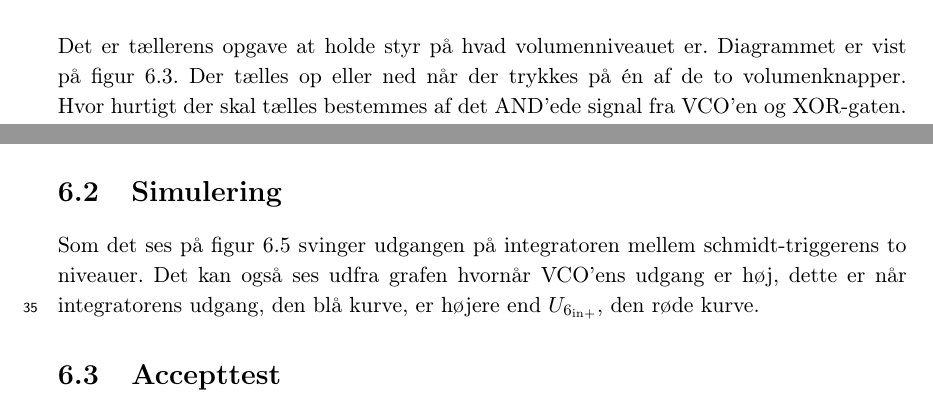
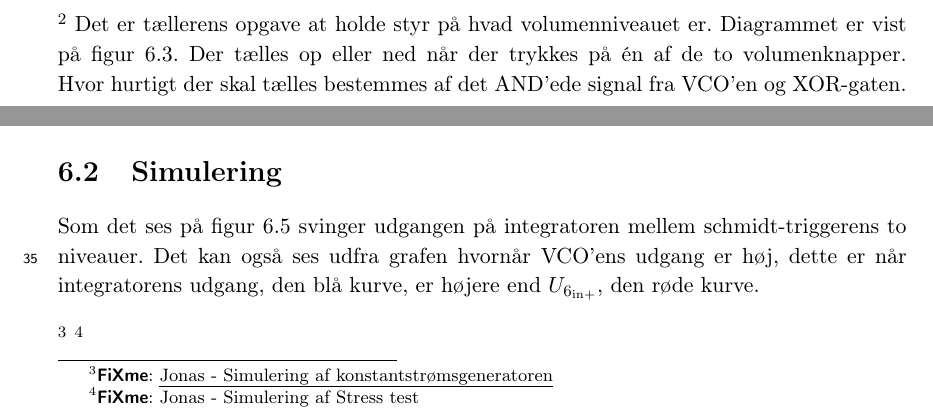
Before and after one commit to stillhunger/aau-eit-p3-2010, a LaTeX thesis (rapport/rapport.tex, which reads rapport/teknisk/volumenkontrol/volumenkontrol3.tex): two parts of pages 41 and 42 of 59, joined at a grey line, cut at the place of the change. Compiled offline with pdfLaTeX.

Commit message:
Volumenkontrol.

```diff
--- a/rapport/teknisk/volumenkontrol/volumenkontrol3.tex
+++ b/rapport/teknisk/volumenkontrol/volumenkontrol3.tex
@@ -12,7 +12,7 @@ De to AND-gates er designet med diskrete komponenter, fremfor en integreret kred
 \caption{Diagram over tælleren og displaydriveren}
 \label{fig:taeller}
 \end{figure}
-
+\fixme{Jonas - Tilføj tællerstyring}
 Det er tællerens opgave at holde styr på hvad volumenniveauet er. Diagrammet er vist på figur \ref{fig:taeller}. Der tælles op eller ned når der trykkes på én af de to volumenknapper. Hvor hurtigt der skal tælles bestemmes af det AND'ede signal fra VCO'en og XOR-gaten. VCO'en fungerer som en clock på AND-gaten, mens XOR-signalet sørger for, at det kun er den ene knap der holdes nede. Hvis begge knapper holdes nede, vil XOR-signalet være lavt, og der vil intet signal blive sendt til tælleren. Om der skal tælles op eller ned, styres af et signal fra vol- knappen. Hvis denne er nede, som den eneste knap, vil tælleren tælle ned af. Hvis denne ikke er nede, men XOR-signalet stadig er højt, betyder det at den anden knap er nede og tælleren vil derfor tælle op. Tælleren giver et binært output, som danner grundlag for hvad der vises i displayet og hvordan reguleringen af volumen indstilles. Tælleren der benyttes er en 4-bit tæller af typen HEF4516B. Da fire bit ikke er nok skal der bruges to. Yderligere skal der også bruges noget kontrol logik, det er for at sikre tælleren ikke tæller for højt eller lavt og for at styre den anden tæller.
 
 \subsection*{Display}
@@ -46,5 +46,8 @@ Som det ses på figur \ref{fig:vco-signal} svinger udgangen på integratoren mel
 \label{fig:vco-signal}
 \end{figure}
 
+\fixme{Jonas - Simulering af konstantstrømsgeneratoren}
+\fixme{Jonas - Simulering af Stress test}
+
 \section{Accepttest}
 \label{volumenkontrol-accepttest}
```
Also changed, not shown: 1 other file.
